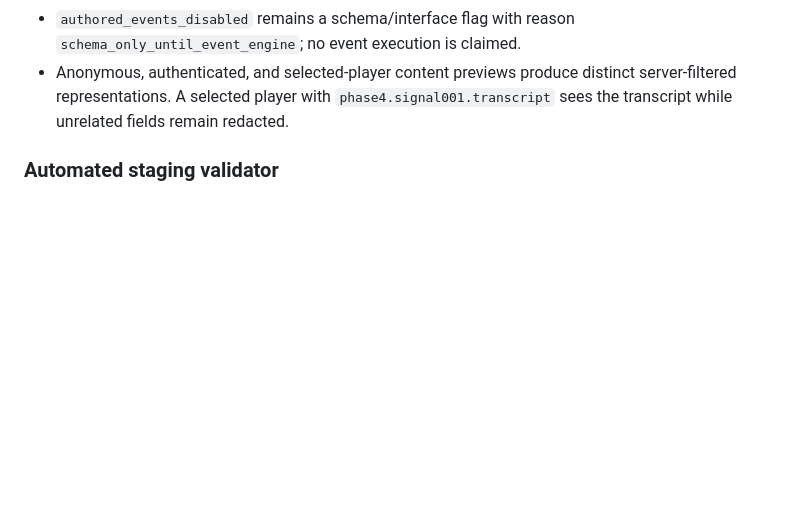
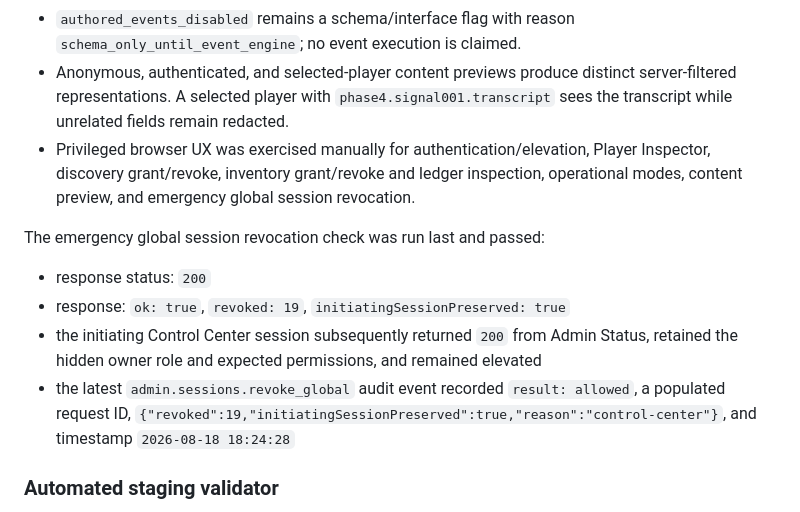
Before and after one commit to mrredallstar12-lab/mrredallstar12-lab.github.io, a Markdown page: docs/phase-5-admin-control-center.md, the part around one of its changes. Rendered like a GitHub page; blank space fills up the shorter version.

```diff
--- a/docs/phase-5-admin-control-center.md
+++ b/docs/phase-5-admin-control-center.md
@@ -280,6 +282,14 @@ Confirmed on the physical server:
 - Registration, authentication-initiation, and player-mutation operational modes block only their intended operation and restore correctly.
 - `authored_events_disabled` remains a schema/interface flag with reason `schema_only_until_event_engine`; no event execution is claimed.
 - Anonymous, authenticated, and selected-player content previews produce distinct server-filtered representations. A selected player with `phase4.signal001.transcript` sees the transcript while unrelated fields remain redacted.
+- Privileged browser UX was exercised manually for authentication/elevation, Player Inspector, discovery grant/revoke, inventory grant/revoke and ledger inspection, operational modes, content preview, and emergency global session revocation.
+
+The emergency global session revocation check was run last and passed:
+
+- response status: `200`
+- response: `ok: true`, `revoked: 19`, `initiatingSessionPreserved: true`
+- the initiating Control Center session subsequently returned `200` from Admin Status, retained the hidden owner role and expected permissions, and remained elevated
+- the latest `admin.sessions.revoke_global` audit event recorded `result: allowed`, a populated request ID, `{"revoked":19,"initiatingSessionPreserved":true,"reason":"control-center"}`, and timestamp `2026-08-18 18:24:28`
 
 ### Automated staging validator
 
```
Also changed, not shown: other parts of docs/phase-5-admin-control-center.md (+35 -29 lines).
